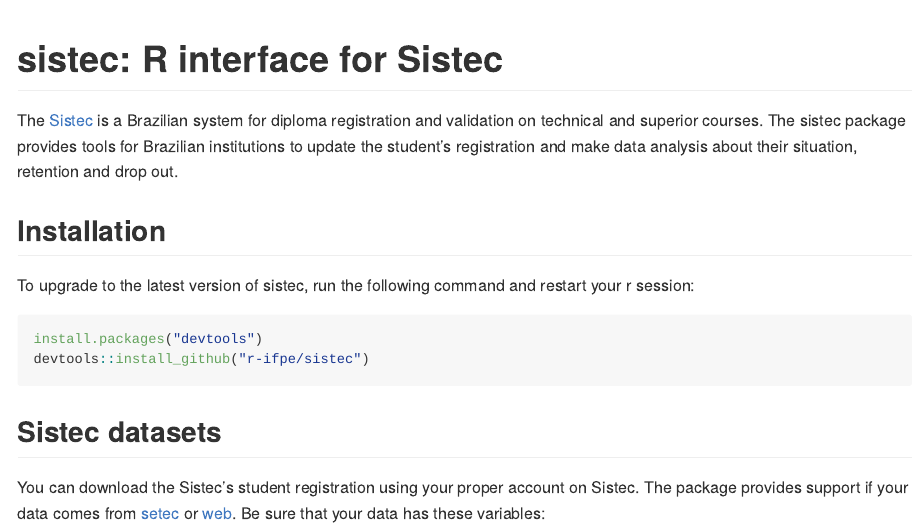
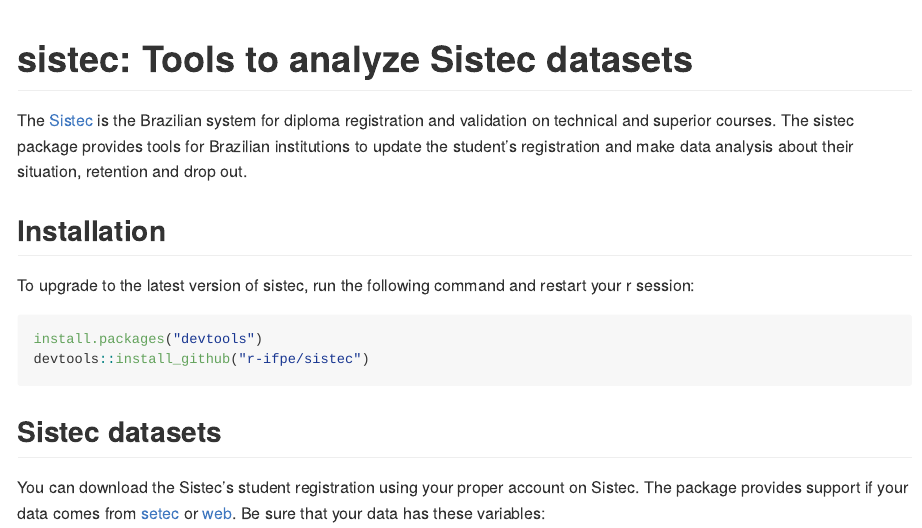
Before and after one commit to r-ifpe/sistec, an R Markdown document (README.Rmd): the page in a window 1100 px wide, from its top. The pictures show the output file README.md that the author committed with the source, drawn offline in the style of GitHub; badge pictures from the web are left out.

Commit message:
Rename the README's title

````diff
--- a/README.Rmd
+++ b/README.Rmd
@@ -1,5 +1,5 @@
 ---
-title: "sistec: R interface for Sistec"
+title: "sistec: Tools to analyze Sistec datasets"
 output:
   github_document:
     fig_width: 9
@@ -13,7 +13,7 @@
 knitr::opts_chunk$set(warning = FALSE)
 ```
 
-The [Sistec](https://sistec.mec.gov.br/) is a Brazilian system for diploma registration and validation on technical and superior courses. The sistec package provides tools for Brazilian institutions to update the student's registration and make data analysis about their situation,
+The [Sistec](https://sistec.mec.gov.br/) is the Brazilian system for diploma registration and validation on technical and superior courses. The sistec package provides tools for Brazilian institutions to update the student's registration and make data analysis about their situation,
 retention and drop out.
 
 ## Installation
````
Also changed, not shown: README.md.
